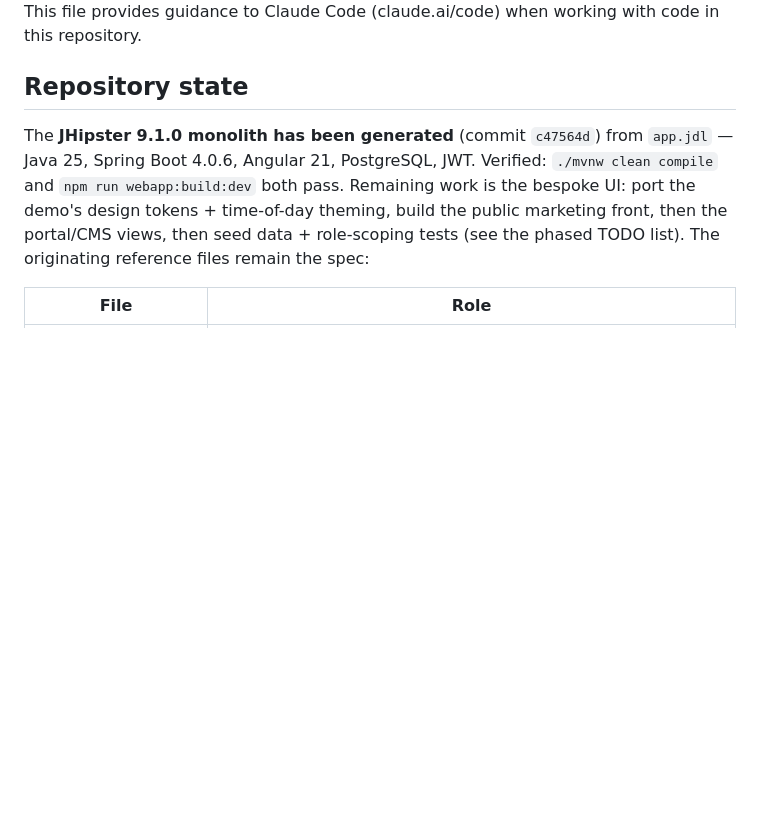
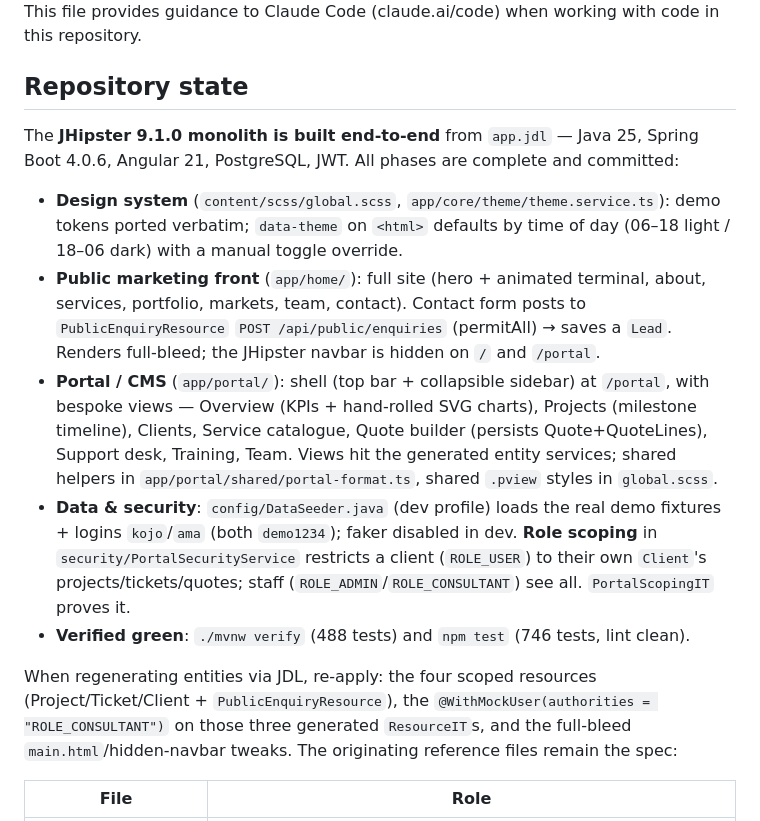
Before and after one commit to jojoaddison/ankobra-web, a Markdown page: CLAUDE.md, the part around the change. GitHub-like rendering; blank space fills up the shorter version.

Commit message:
Update CLAUDE.md: all phases complete (marketing + portal + data/security)
Co-Authored-By: Claude Opus 4.8 (1M context) <noreply@anthropic.com>

```diff
--- a/CLAUDE.md
+++ b/CLAUDE.md
@@ -4,7 +4,15 @@ This file provides guidance to Claude Code (claude.ai/code) when working with co
 
 ## Repository state
 
-The **JHipster 9.1.0 monolith has been generated** (commit `c47564d`) from `app.jdl` — Java 25, Spring Boot 4.0.6, Angular 21, PostgreSQL, JWT. Verified: `./mvnw clean compile` and `npm run webapp:build:dev` both pass. Remaining work is the bespoke UI: port the demo's design tokens + time-of-day theming, build the public marketing front, then the portal/CMS views, then seed data + role-scoping tests (see the phased TODO list). The originating reference files remain the spec:
+The **JHipster 9.1.0 monolith is built end-to-end** from `app.jdl` — Java 25, Spring Boot 4.0.6, Angular 21, PostgreSQL, JWT. All phases are complete and committed:
+
+- **Design system** (`content/scss/global.scss`, `app/core/theme/theme.service.ts`): demo tokens ported verbatim; `data-theme` on `<html>` defaults by time of day (06–18 light / 18–06 dark) with a manual toggle override.
+- **Public marketing front** (`app/home/`): full site (hero + animated terminal, about, services, portfolio, markets, team, contact). Contact form posts to `PublicEnquiryResource` `POST /api/public/enquiries` (permitAll) → saves a `Lead`. Renders full-bleed; the JHipster navbar is hidden on `/` and `/portal`.
+- **Portal / CMS** (`app/portal/`): shell (top bar + collapsible sidebar) at `/portal`, with bespoke views — Overview (KPIs + hand-rolled SVG charts), Projects (milestone timeline), Clients, Service catalogue, Quote builder (persists Quote+QuoteLines), Support desk, Training, Team. Views hit the generated entity services; shared helpers in `app/portal/shared/portal-format.ts`, shared `.pview` styles in `global.scss`.
+- **Data & security**: `config/DataSeeder.java` (dev profile) loads the real demo fixtures + logins `kojo`/`ama` (both `demo1234`); faker disabled in dev. **Role scoping** in `security/PortalSecurityService` restricts a client (`ROLE_USER`) to their own `Client`'s projects/tickets/quotes; staff (`ROLE_ADMIN`/`ROLE_CONSULTANT`) see all. `PortalScopingIT` proves it.
+- **Verified green**: `./mvnw verify` (488 tests) and `npm test` (746 tests, lint clean).
+
+When regenerating entities via JDL, re-apply: the four scoped resources (Project/Ticket/Client + `PublicEnquiryResource`), the `@WithMockUser(authorities = "ROLE_CONSULTANT")` on those three generated `ResourceIT`s, and the full-bleed `main.html`/hidden-navbar tweaks. The originating reference files remain the spec:
 
 | File                                | Role                                                                                                                                                                                                          |
 | ----------------------------------- | ------------------------------------------------------------------------------------------------------------------------------------------------------------------------------------------------------------- |
```
